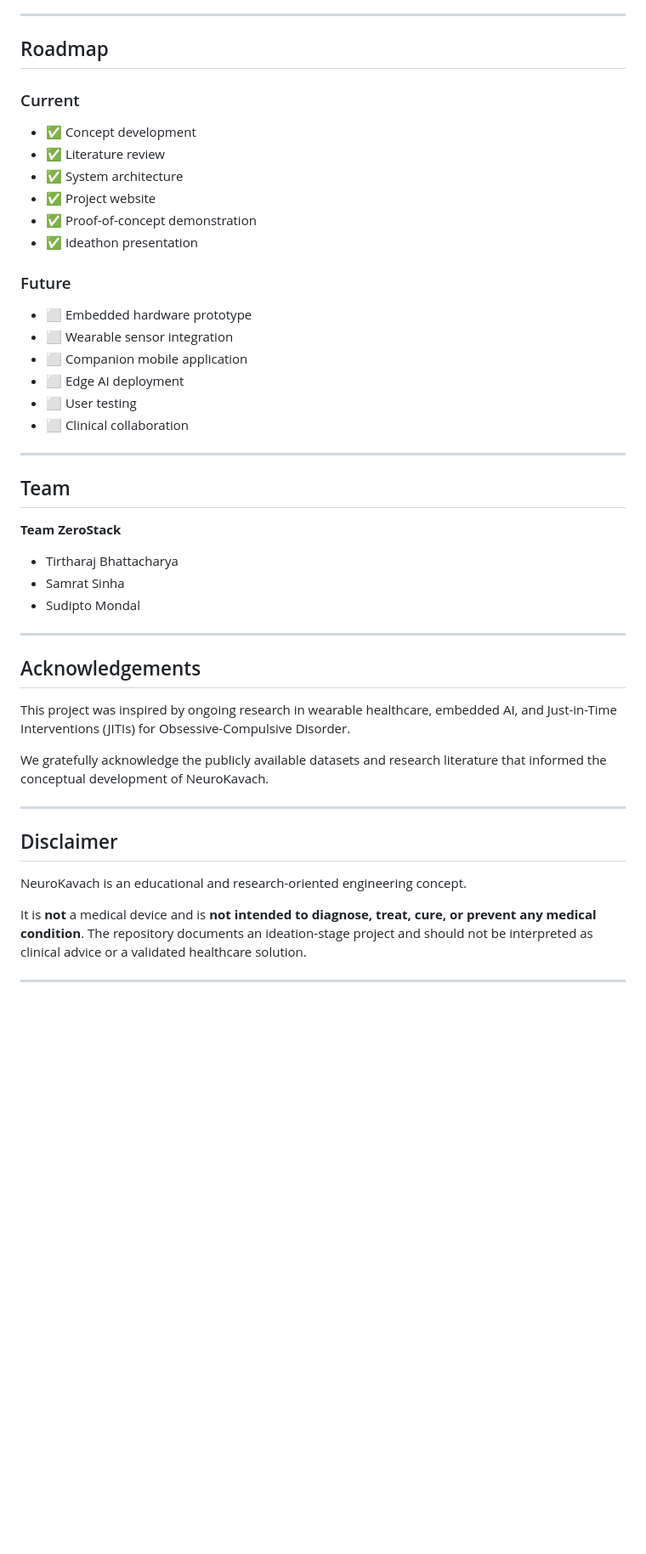
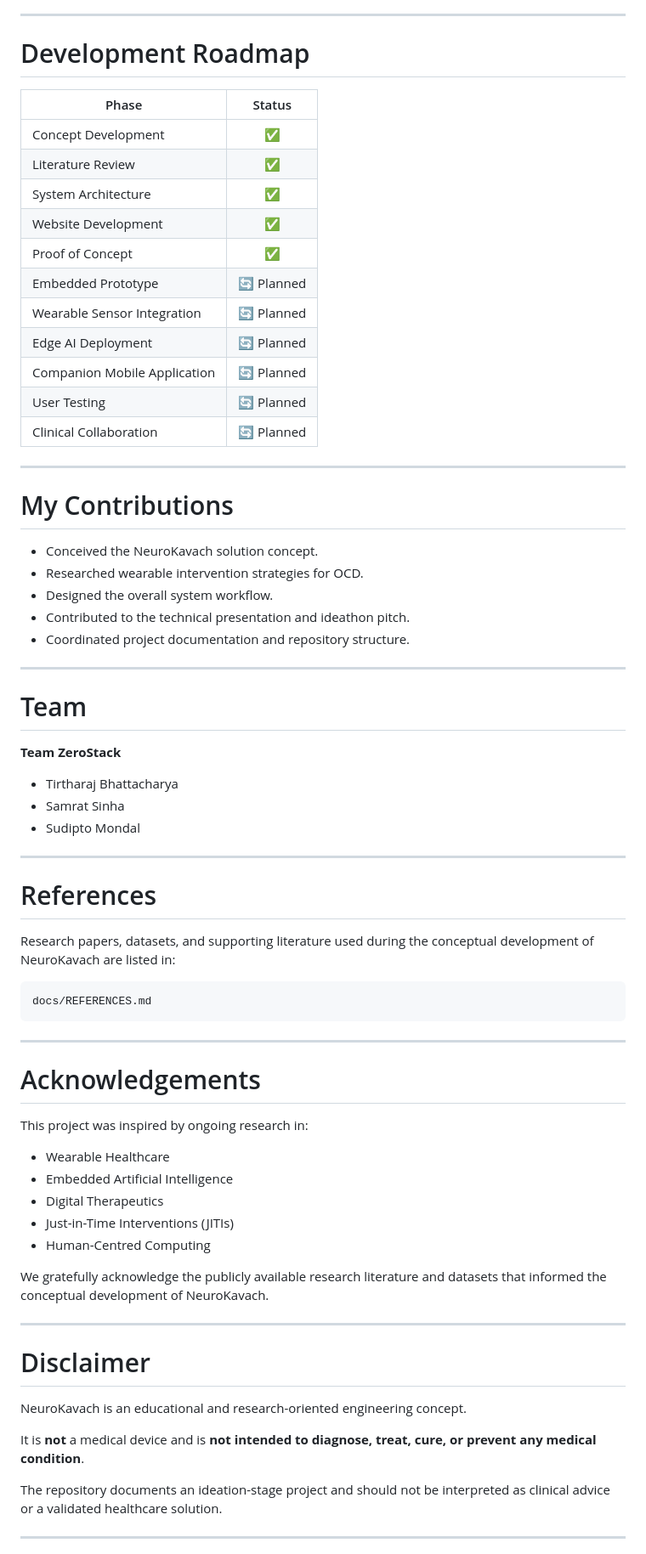
Before and after one commit to Samrat648/NeuroKavach, a Markdown page: README.md, the part around one of its changes. Shown at 85% size. Drawn GitHub-style; blank space fills up the shorter version.

````diff
--- a/README.md
+++ b/README.md
@@ -138,29 +154,35 @@ NeuroKavach
 
 ---
 
-## Roadmap
+# Development Roadmap
 
-### Current
-
-- ✅ Concept development
-- ✅ Literature review
-- ✅ System architecture
-- ✅ Project website
-- ✅ Proof-of-concept demonstration
-- ✅ Ideathon presentation
-
-### Future
-
-- ⬜ Embedded hardware prototype
-- ⬜ Wearable sensor integration
-- ⬜ Companion mobile application
-- ⬜ Edge AI deployment
-- ⬜ User testing
-- ⬜ Clinical collaboration
+| Phase | Status |
+|---------|:------:|
+| Concept Development | ✅ |
+| Literature Review | ✅ |
+| System Architecture | ✅ |
+| Website Development | ✅ |
+| Proof of Concept | ✅ |
+| Embedded Prototype | 🔄 Planned |
+| Wearable Sensor Integration | 🔄 Planned |
+| Edge AI Deployment | 🔄 Planned |
+| Companion Mobile Application | 🔄 Planned |
+| User Testing | 🔄 Planned |
+| Clinical Collaboration | 🔄 Planned |
 
 ---
 
-## Team
+# My Contributions
+
+- Conceived the NeuroKavach solution concept.
+- Researched wearable intervention strategies for OCD.
+- Designed the overall system workflow.
+- Contributed to the technical presentation and ideathon pitch.
+- Coordinated project documentation and repository structure.
+
+---
+
+# Team
 
 **Team ZeroStack**
 
@@ -170,19 +192,37 @@ NeuroKavach
 
 ---
 
-## Acknowledgements
+# References
 
-This project was inspired by ongoing research in wearable healthcare, embedded AI, and Just-in-Time Interventions (JITIs) for Obsessive-Compulsive Disorder.
+Research papers, datasets, and supporting literature used during the conceptual development of NeuroKavach are listed in:
 
-We gratefully acknowledge the publicly available datasets and research literature that informed the conceptual development of NeuroKavach.
+```
+docs/REFERENCES.md
+```
 
 ---
 
-## Disclaimer
+# Acknowledgements
+
+This project was inspired by ongoing research in:
+
+- Wearable Healthcare
+- Embedded Artificial Intelligence
+- Digital Therapeutics
+- Just-in-Time Interventions (JITIs)
+- Human-Centred Computing
+
+We gratefully acknowledge the publicly available research literature and datasets that informed the conceptual development of NeuroKavach.
+
+---
+
+# Disclaimer
 
 NeuroKavach is an educational and research-oriented engineering concept.
 
-It is **not** a medical device and is **not intended to diagnose, treat, cure, or prevent any medical condition**. The repository documents an ideation-stage project and should not be interpreted as clinical advice or a validated healthcare solution.
+It is **not** a medical device and is **not intended to diagnose, treat, cure, or prevent any medical condition**.
+
+The repository documents an ideation-stage project and should not be interpreted as clinical advice or a validated healthcare solution.
 
 ---
 
````
Also changed, not shown: other parts of README.md (+76 -60 lines).
